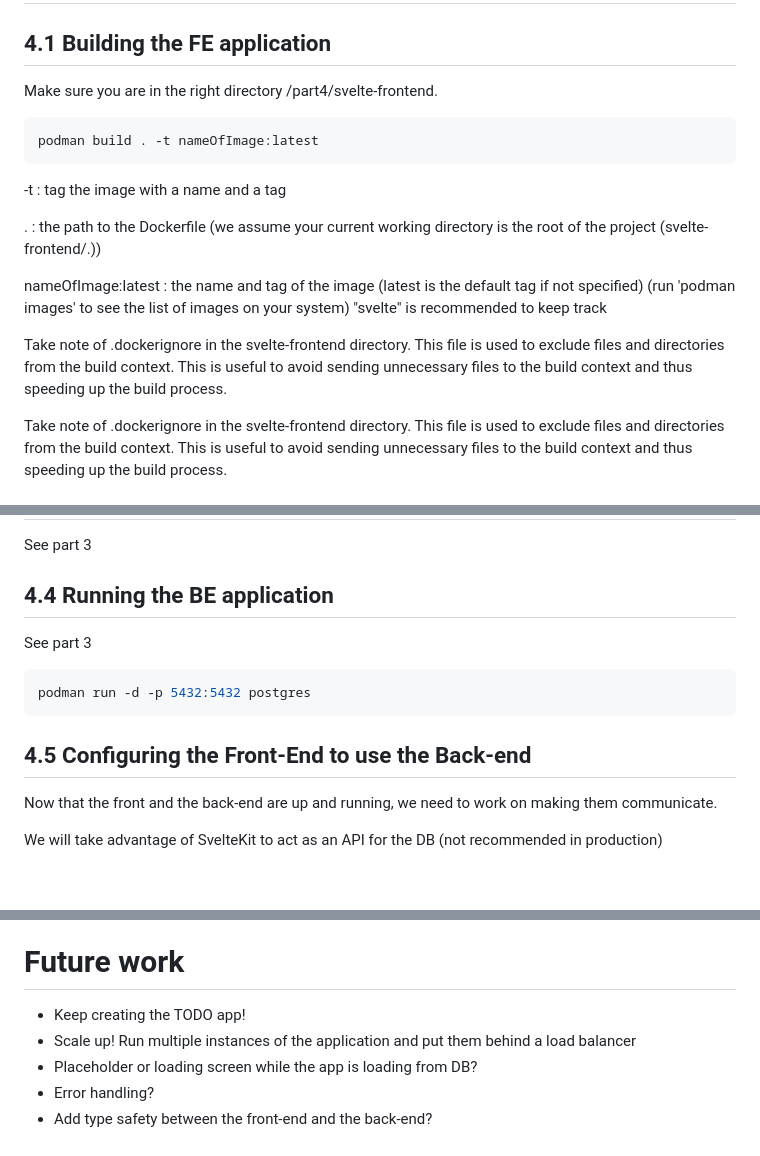
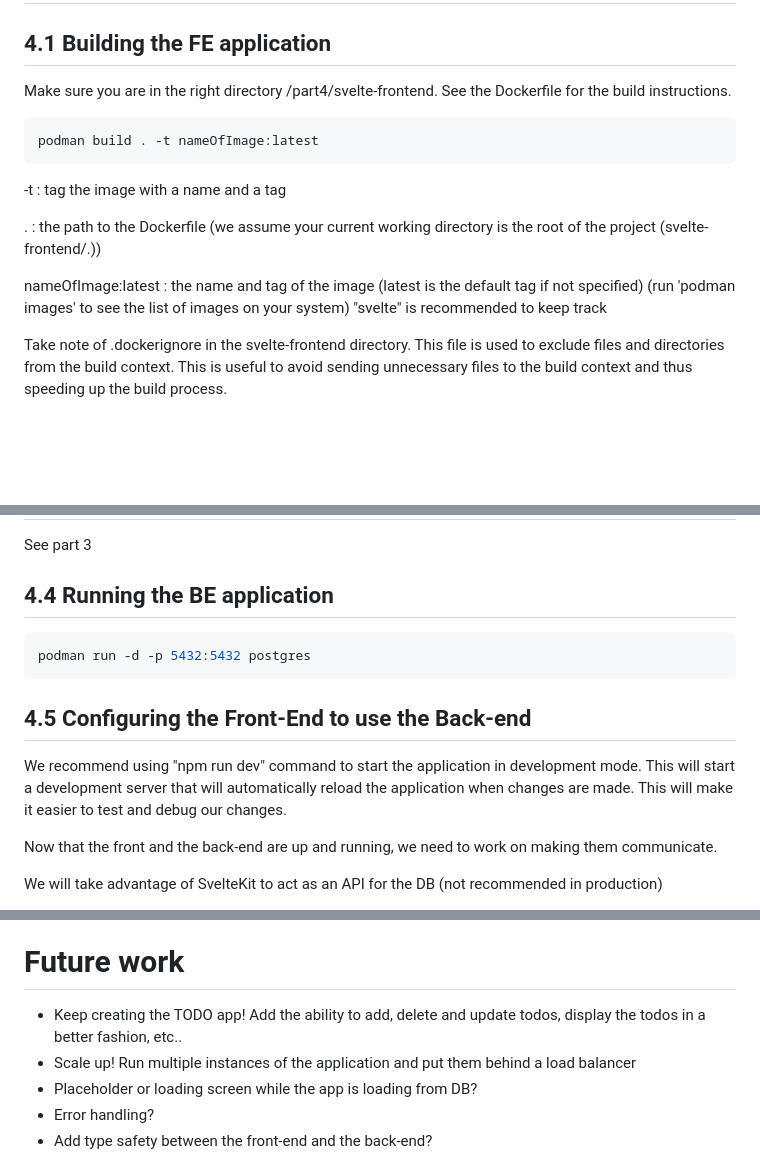
Before and after one commit to Bouvet-deler/container-workshop, a Markdown page: part4/README.md, 3 parts joined by grey strips. GitHub-like rendering; blank space fills up the shorter version.

Commit message:
Added some more documentation to the part 4 readme file

````diff
--- a/part4/README.md
+++ b/part4/README.md
@@ -2,7 +2,7 @@
 
 ## 4.1 Building the FE application
 
-Make sure you are in the right directory /part4/svelte-frontend.
+Make sure you are in the right directory /part4/svelte-frontend. See the Dockerfile for the build instructions.
 
 ```bash
 podman build . -t nameOfImage:latest
@@ -14,8 +14,6 @@ podman build . -t nameOfImage:latest
 
 nameOfImage:latest : the name and tag of the image (latest is the default tag if not specified) (run 'podman images' to see the list of images on your system)
 "svelte" is recommended to keep track
-
-Take note of .dockerignore in the svelte-frontend directory. This file is used to exclude files and directories from the build context. This is useful to avoid sending unnecessary files to the build context and thus speeding up the build process.
 
 Take note of .dockerignore in the svelte-frontend directory. This file is used to exclude files and directories from the build context. This is useful to avoid sending unnecessary files to the build context and thus speeding up the build process.
 
@@ -37,13 +35,13 @@ See part 3
 
 ## 4.4 Running the BE application
 
-See part 3
-
 ```bash
 podman run -d -p 5432:5432 postgres
 ```
 
 ## 4.5 Configuring the Front-End to use the Back-end
+
+We recommend using "npm run dev" command to start the application in development mode. This will start a development server that will automatically reload the application when changes are made. This will make it easier to test and debug our changes.
 
 Now that the front and the back-end are up and running, we need to work on making them communicate.
 
@@ -159,7 +157,7 @@ Use "podman inspect CONTAINERID/NAME" to get detailed information on a running c
 
 # Future work
 
-- Keep creating the TODO app!
+- Keep creating the TODO app! Add the ability to add, delete and update todos, display the todos in a better fashion, etc..
 - Scale up! Run multiple instances of the application and put them behind a load balancer
 - Placeholder or loading screen while the app is loading from DB?
 - Error handling?
````
